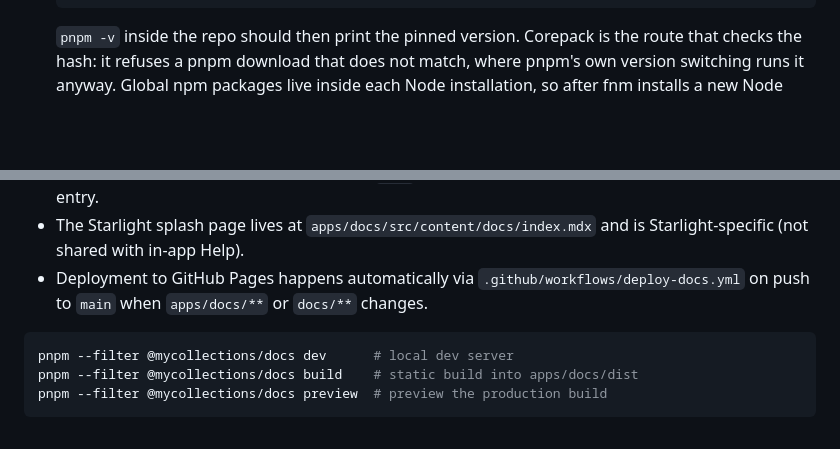
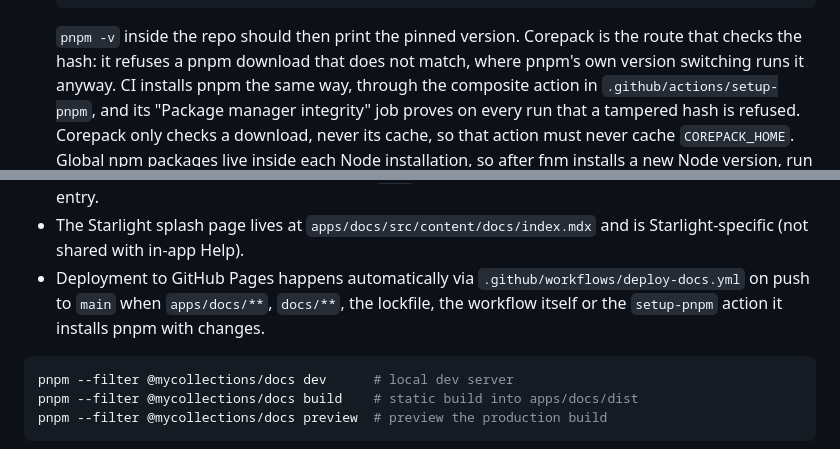
Before and after one commit to solve4it/mycollections, a Markdown page: DEVELOPMENT.md, 2 parts joined by grey strips. GitHub-like rendering; blank space fills up the shorter version.

Commit message:
docs: pnpm in CI comes through Corepack, never from a cache #391
Assisted by: Claude Opus 5.5 <noreply@anthropic.com>

````diff
--- a/DEVELOPMENT.md
+++ b/DEVELOPMENT.md
@@ -19,6 +19,9 @@ This guide takes you from a fresh clone to a running MyCollections dev environme
 
   `pnpm -v` inside the repo should then print the pinned version. Corepack is the route that checks the
   hash: it refuses a pnpm download that does not match, where pnpm's own version switching runs it anyway.
+  CI installs pnpm the same way, through the composite action in `.github/actions/setup-pnpm`, and its
+  "Package manager integrity" job proves on every run that a tampered hash is refused. Corepack only checks
+  a download, never its cache, so that action must never cache `COREPACK_HOME`.
   Global npm packages live inside each Node installation, so after fnm installs a new Node version, run
   both commands again — otherwise `pnpm` is missing, and the pre-commit hook fails with `pnpm: command not found`.
   No `sudo`: fnm's Node installations belong to you. If the install stops with `EEXIST` on `pnpm`, `pnpx` or
@@ -261,7 +264,7 @@ The docs site at `apps/docs` is an [Astro Starlight](https://starlight.astro.bui
 - The not-found page is `apps/docs/src/pages/404.astro`, not a content file, and Starlight's own `/404` route is turned off (`disable404Route`). Starlight renders `src/content/docs/404.md` from an injected route, but its `[...slug]` catch-all does not exclude that same entry, so the documented file makes two routes claim `/404` and every build warns (verified against Starlight 0.42.0). Astro emits `src/pages/404.astro` as `dist/404.html`, which is the file GitHub Pages serves for an unknown URL; `check-built-pages.mjs` asserts it exists with a title, since nothing links to it and the link check never reaches it.
 - `apps/docs/src/content/i18n/en.json` is an empty, required file — see `src/content/i18n/_README.md`. Starlight warns on every build without the `i18n` collection, and the collection needs at least one entry.
 - The Starlight splash page lives at `apps/docs/src/content/docs/index.mdx` and is Starlight-specific (not shared with in-app Help).
-- Deployment to GitHub Pages happens automatically via `.github/workflows/deploy-docs.yml` on push to `main` when `apps/docs/**` or `docs/**` changes.
+- Deployment to GitHub Pages happens automatically via `.github/workflows/deploy-docs.yml` on push to `main` when `apps/docs/**`, `docs/**`, the lockfile, the workflow itself or the `setup-pnpm` action it installs pnpm with changes.
 
 ```bash
 pnpm --filter @mycollections/docs dev      # local dev server
````
